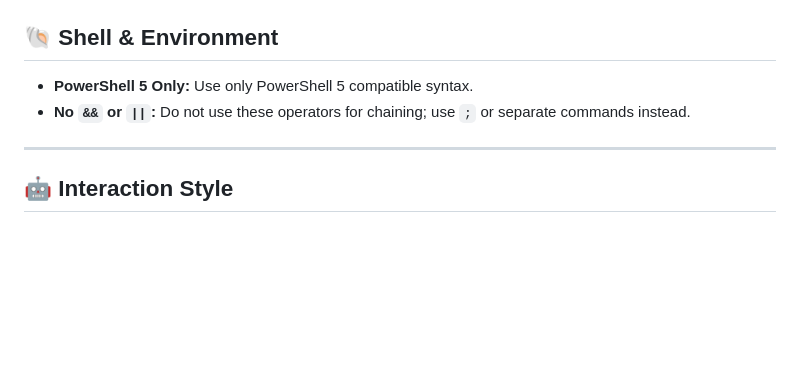
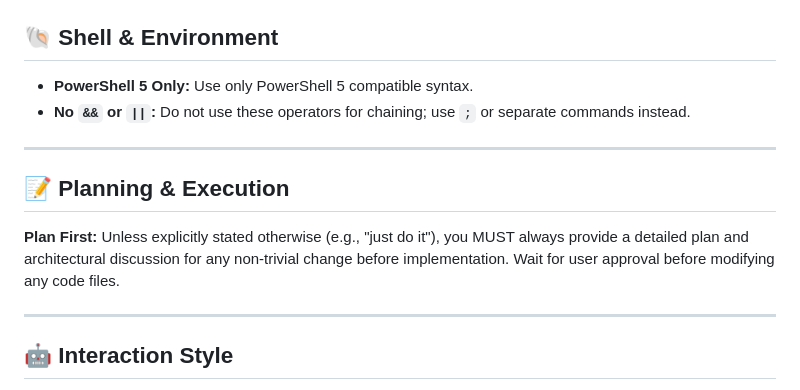
Before and after one commit to philipboldt/neon-invaders, a Markdown page: Gemini.md, the part around the change. GitHub-like rendering; blank space fills up the shorter version.

Commit message:
docs: mandate plan-first workflow in Gemini.md

```diff
--- a/Gemini.md
+++ b/Gemini.md
@@ -63,6 +63,11 @@ You are authorized and instructed to perform Git commits **automatically** and w
 
 ---
 
+## 📝 Planning & Execution
+**Plan First:** Unless explicitly stated otherwise (e.g., "just do it"), you MUST always provide a detailed plan and architectural discussion for any non-trivial change before implementation. Wait for user approval before modifying any code files.
+
+---
+
 ## 🤖 Interaction Style
 *   **Conciseness:** Answer briefly and to the point.
 *   **Autonomy:** Execute changes and subsequent commits independently. Only report the success ("Change X implemented and saved in Commit Y").
```
